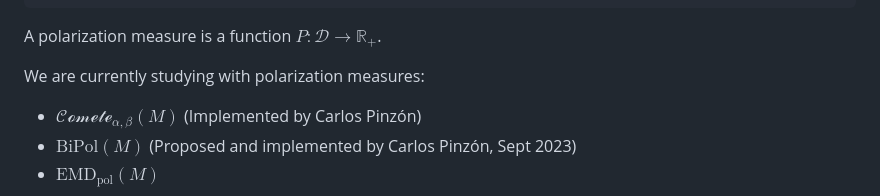
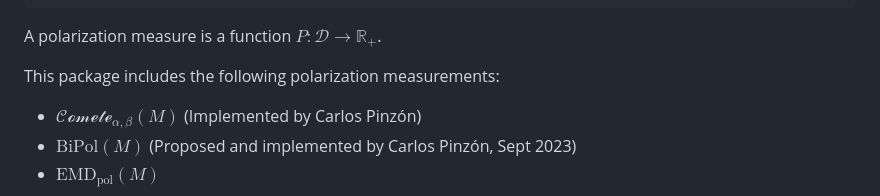
Before and after one commit to ulvenforst/pol_measures, a Markdown page: README.md, the part around the change. GitHub-like rendering.

```diff
--- a/README.md
+++ b/README.md
@@ -22,7 +22,7 @@ A distribution is denoted by a pair of $n$-dimensional vectors $`(\vec{x},\vec{\
 
 A polarization measure is a function $P:\mathscr{D}\to\mathbb{R}_+$.
 
-We are currently studying with polarization measures:
+This package includes the following polarization measurements:
 
 *   $\mathscr{Comete}_{\alpha,\beta}(M)$ (Implemented by Carlos Pinzón)
 *   $\text{BiPol}(M)$ (Proposed and implemented by Carlos Pinzón, Sept 2023)
```
